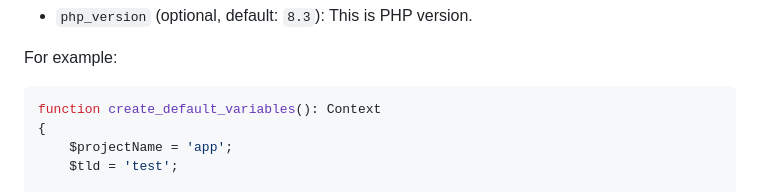
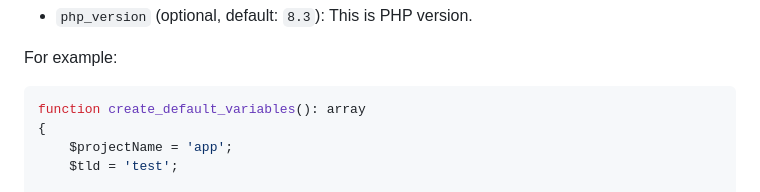
Before and after one commit to jolicode/docker-starter, a Markdown page: README.md, the part around the change. Rendered like a GitHub page.

Commit message:
chore(doc): fix return type

````diff
--- a/README.md
+++ b/README.md
@@ -37,7 +37,7 @@ will be available;
 For example:
 
 ```php
-function create_default_variables(): Context
+function create_default_variables(): array
 {
     $projectName = 'app';
     $tld = 'test';
````
